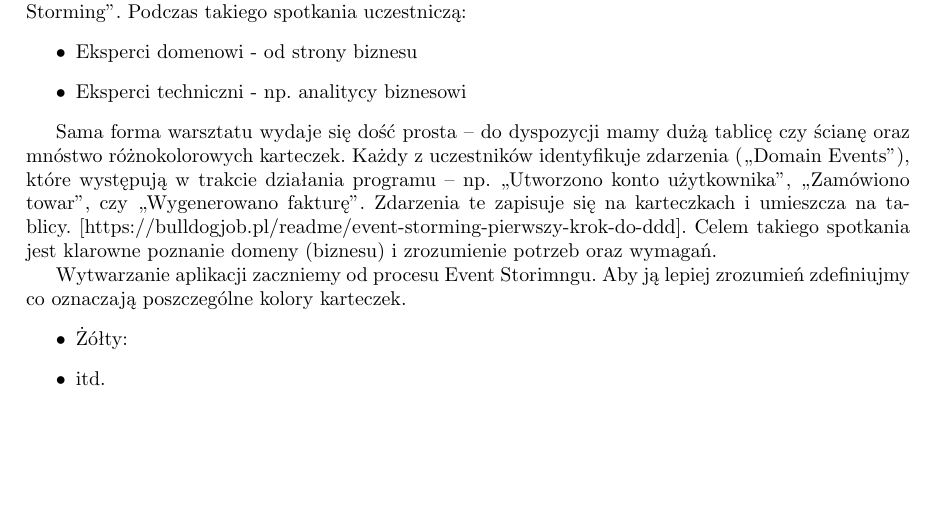
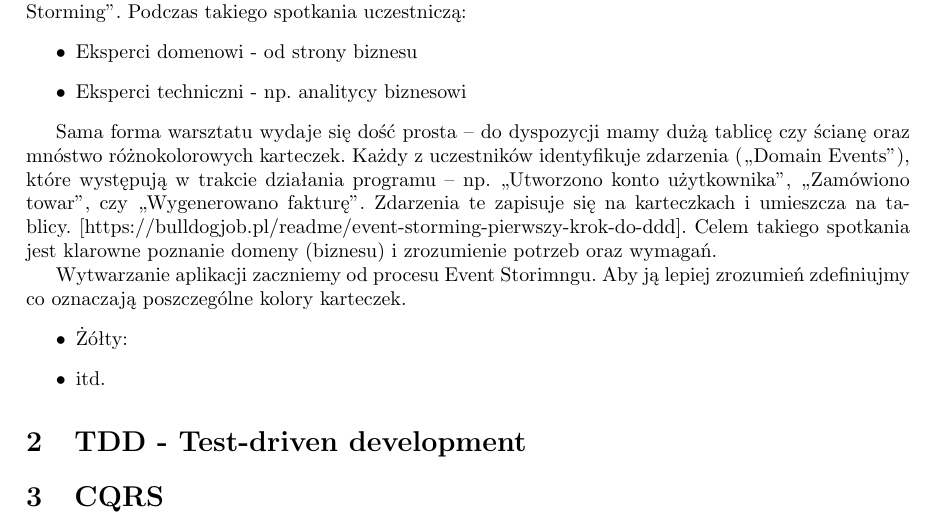
Before and after one commit to QuSZo/JtcnwGymApp, a LaTeX thesis (documentation/EngineeringThesis.tex): part of the page, cut so that both start at the same text, the shorter picture padded with empty space. Compiled offline with pdfLaTeX.

Commit message:
thesis - new sections

```diff
--- a/documentation/EngineeringThesis.tex
+++ b/documentation/EngineeringThesis.tex
@@ -37,7 +37,9 @@
             \item itd.
       \end{itemize}
 
+\section{TDD - Test-driven development}
 
+\section{CQRS}
 
 
 \end{document}
```
Also changed, not shown: documentation/EngineeringThesis.pdf, 5 other files.
